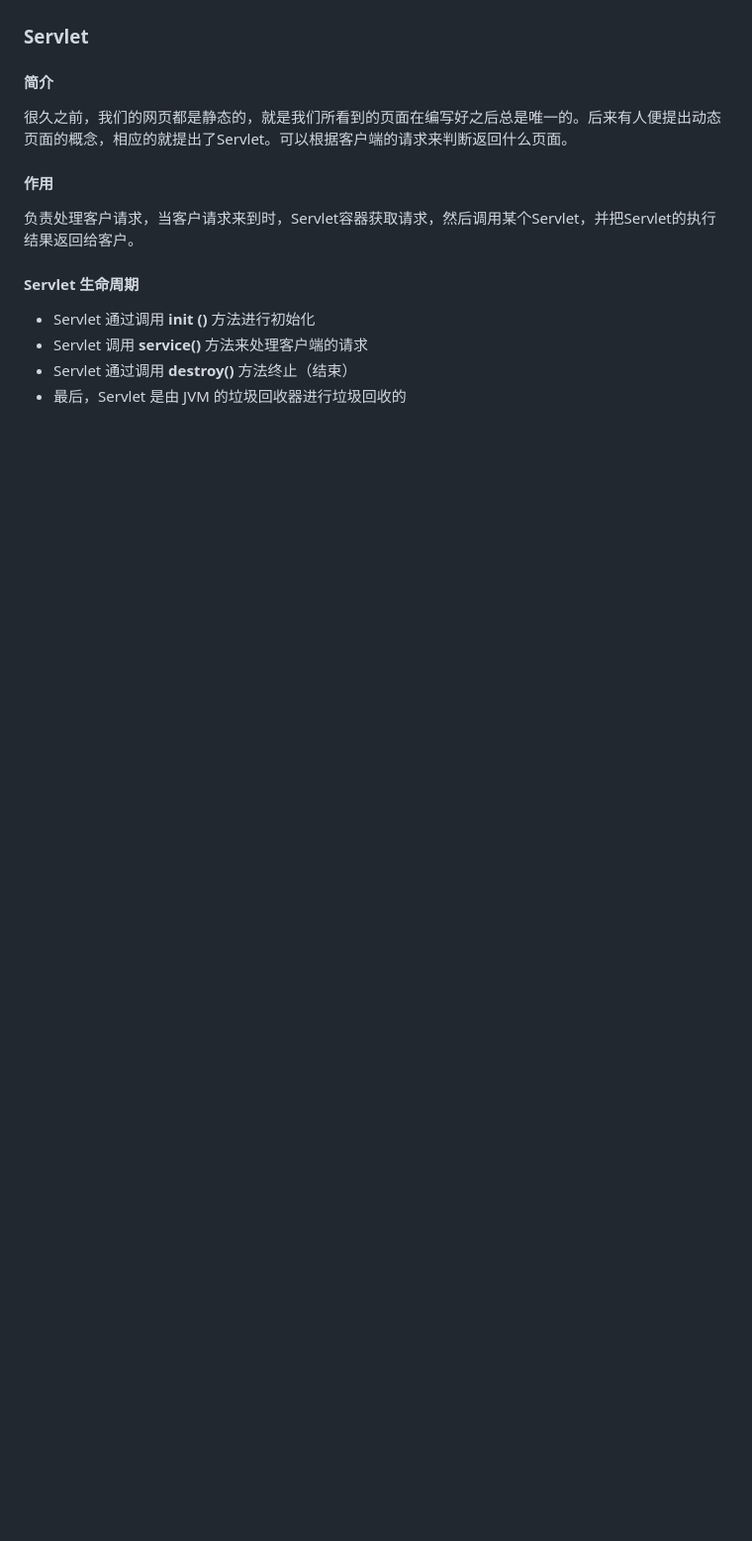
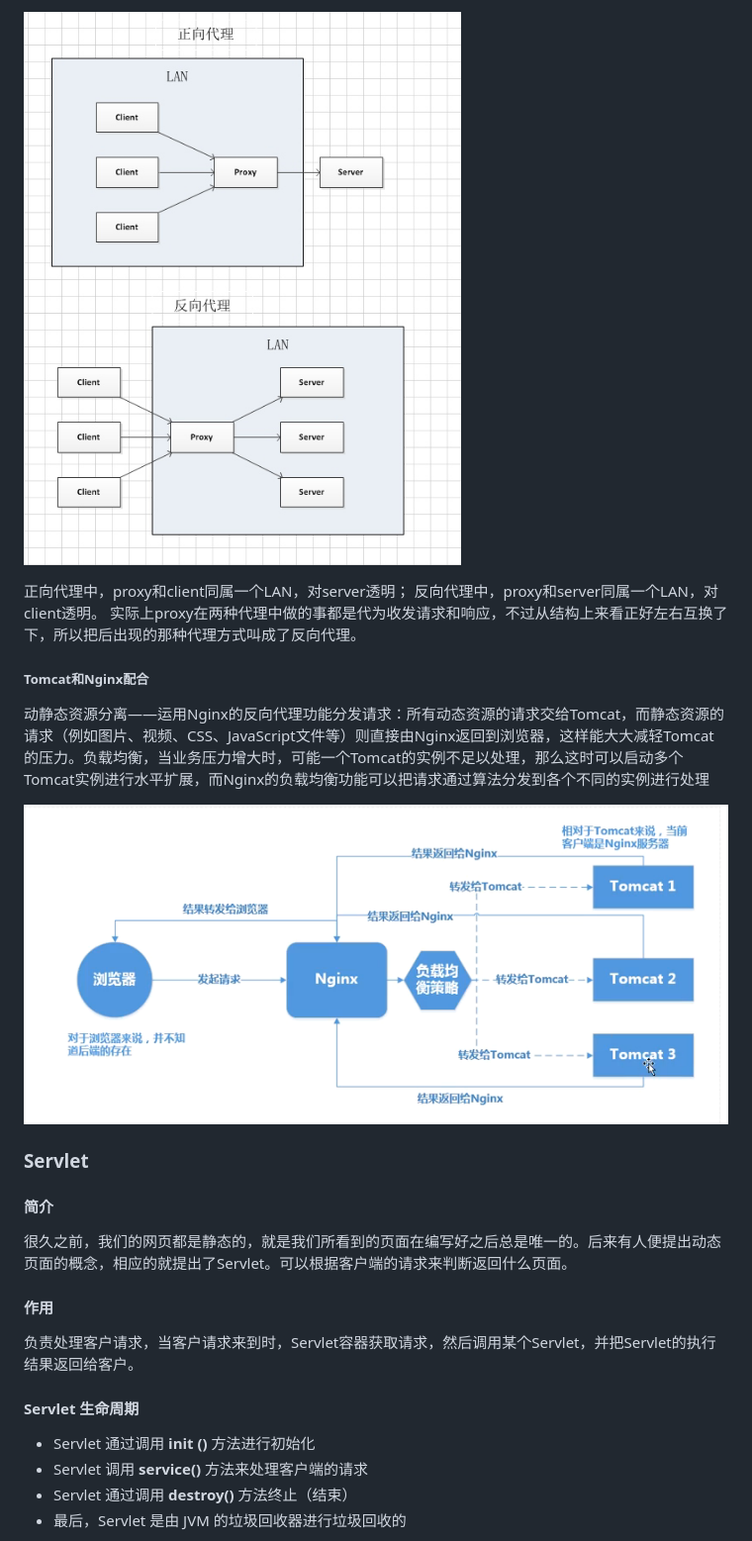
Before and after one commit to Barry215/LearnTool, a Markdown page: WEB后台知识.md, the part around the change printed below. Shown: that part at 99% size. GitHub-like rendering; pictures changed too: img/Nginx_Tomcat.png (added), img/daili.jpg (added); blank space fills up the shorter version.

```diff
--- a/WEB后台知识.md
+++ b/WEB后台知识.md
@@ -26,3 +54,16 @@ Tomcat是用Java语言编写的运行在Apache上的应用服务器，支持动
+![](img/daili.jpg)
+
+正向代理中，proxy和client同属一个LAN，对server透明；
+反向代理中，proxy和server同属一个LAN，对client透明。
+实际上proxy在两种代理中做的事都是代为收发请求和响应，不过从结构上来看正好左右互换了下，所以把后出现的那种代理方式叫成了反向代理。
+
+
+
+##### Tomcat和Nginx配合
+
+动静态资源分离——运用Nginx的反向代理功能分发请求：所有动态资源的请求交给Tomcat，而静态资源的请求（例如图片、视频、CSS、JavaScript文件等）则直接由Nginx返回到浏览器，这样能大大减轻Tomcat的压力。负载均衡，当业务压力增大时，可能一个Tomcat的实例不足以处理，那么这时可以启动多个Tomcat实例进行水平扩展，而Nginx的负载均衡功能可以把请求通过算法分发到各个不同的实例进行处理
+
+![](img/Nginx_Tomcat.png)
 
 
 
```
Also changed, not shown: other parts of WEB后台知识.md (+44 -16 lines), Android 知识流.md (+6 -0 lines), 基础学习工具的掌握.md (+1 -0 lines), 技术收藏.md (added, +29 -0 lines), 杭电API.md (added, +31 -0 lines), 编程综合知识流.md (deleted, +0 -19 lines), 面试资料.md (added, +3 -0 lines), img/httpsever.png (added), img/webtomcat.png (added).
